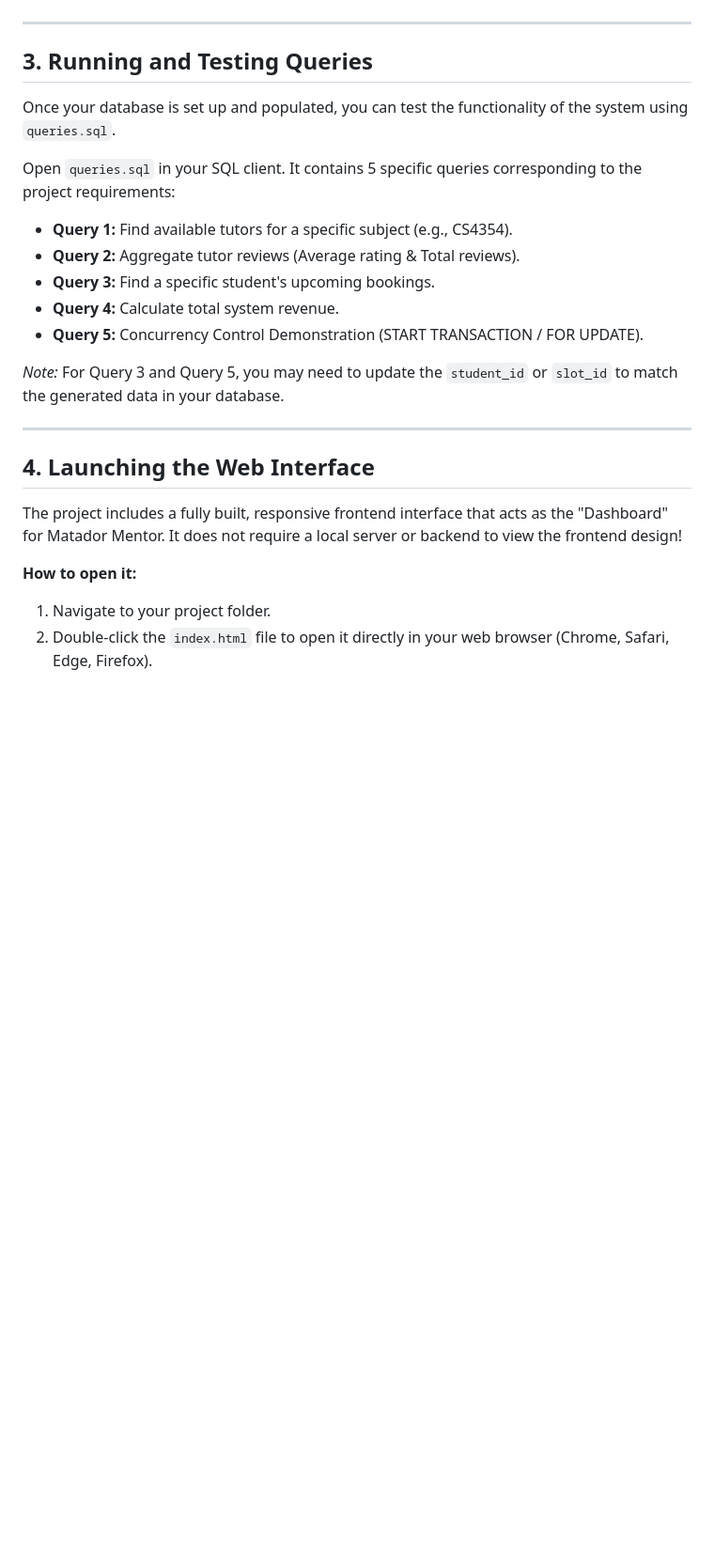
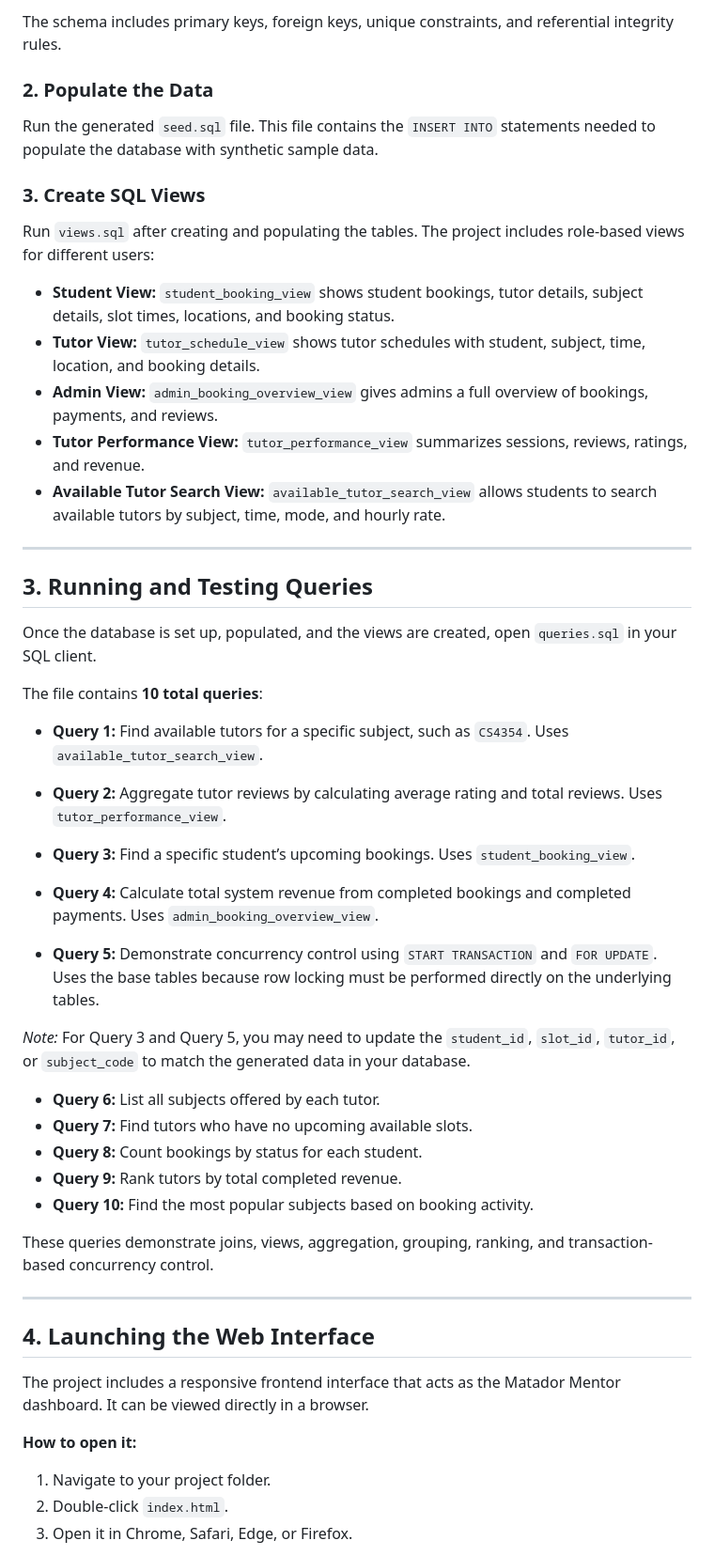
Before and after one commit to ommuley/Matador_Mentor, a Markdown page: README.md, the part around one of its changes. Shown at 94% size. GitHub-like rendering; blank space fills up the shorter version.

Commit message:
Enhance README with detailed project setup instructions
Updated README.md to clarify project components and instructions.

```diff
--- a/README.md
+++ b/README.md
@@ -34,26 +57,61 @@ The project is designed for MySQL (or PostgreSQL with minor tweaks). You will ne
+The schema includes primary keys, foreign keys, unique constraints, and referential integrity rules.
+
+### 2. Populate the Data
+
+Run the generated `seed.sql` file. This file contains the `INSERT INTO` statements needed to populate the database with synthetic sample data.
+
+### 3. Create SQL Views
+
+Run `views.sql` after creating and populating the tables. The project includes role-based views for different users:
+
+* **Student View:** `student_booking_view` shows student bookings, tutor details, subject details, slot times, locations, and booking status.
+* **Tutor View:** `tutor_schedule_view` shows tutor schedules with student, subject, time, location, and booking details.
+* **Admin View:** `admin_booking_overview_view` gives admins a full overview of bookings, payments, and reviews.
+* **Tutor Performance View:** `tutor_performance_view` summarizes sessions, reviews, ratings, and revenue.
+* **Available Tutor Search View:** `available_tutor_search_view` allows students to search available tutors by subject, time, mode, and hourly rate.
 
 ---
 
 ## 3. Running and Testing Queries
 
-Once your database is set up and populated, you can test the functionality of the system using `queries.sql`.
+Once the database is set up, populated, and the views are created, open `queries.sql` in your SQL client.
 
-Open `queries.sql` in your SQL client. It contains 5 specific queries corresponding to the project requirements:
-- **Query 1:** Find available tutors for a specific subject (e.g., CS4354).
-- **Query 2:** Aggregate tutor reviews (Average rating & Total reviews).
-- **Query 3:** Find a specific student's upcoming bookings.
-- **Query 4:** Calculate total system revenue.
-- **Query 5:** Concurrency Control Demonstration (START TRANSACTION / FOR UPDATE).
+The file contains **10 total queries**:
 
-*Note:* For Query 3 and Query 5, you may need to update the `student_id` or `slot_id` to match the generated data in your database.
+* **Query 1:** Find available tutors for a specific subject, such as `CS4354`.
+  Uses `available_tutor_search_view`.
+
+* **Query 2:** Aggregate tutor reviews by calculating average rating and total reviews.
+  Uses `tutor_performance_view`.
+
+* **Query 3:** Find a specific student’s upcoming bookings.
+  Uses `student_booking_view`.
+
+* **Query 4:** Calculate total system revenue from completed bookings and completed payments.
+  Uses `admin_booking_overview_view`.
+
+* **Query 5:** Demonstrate concurrency control using `START TRANSACTION` and `FOR UPDATE`.
+  Uses the base tables because row locking must be performed directly on the underlying tables.
+
+*Note:* For Query 3 and Query 5, you may need to update the `student_id`, `slot_id`, `tutor_id`, or `subject_code` to match the generated data in your database.
+
+* **Query 6:** List all subjects offered by each tutor.
+* **Query 7:** Find tutors who have no upcoming available slots.
+* **Query 8:** Count bookings by status for each student.
+* **Query 9:** Rank tutors by total completed revenue.
+* **Query 10:** Find the most popular subjects based on booking activity.
+
+These queries demonstrate joins, views, aggregation, grouping, ranking, and transaction-based concurrency control.
 
 ---
 
 ## 4. Launching the Web Interface
 
-The project includes a fully built, responsive frontend interface that acts as the "Dashboard" for Matador Mentor. It does not require a local server or backend to view the frontend design!
+The project includes a responsive frontend interface that acts as the Matador Mentor dashboard. It can be viewed directly in a browser.
 
 **How to open it:**
+
 1. Navigate to your project folder.
-2. Double-click the `index.html` file to open it directly in your web browser (Chrome, Safari, Edge, Firefox).
+2. Double-click `index.html`.
+3. Open it in Chrome, Safari, Edge, or Firefox.
 
```
Also changed, not shown: other parts of README.md (+81 -14 lines).
